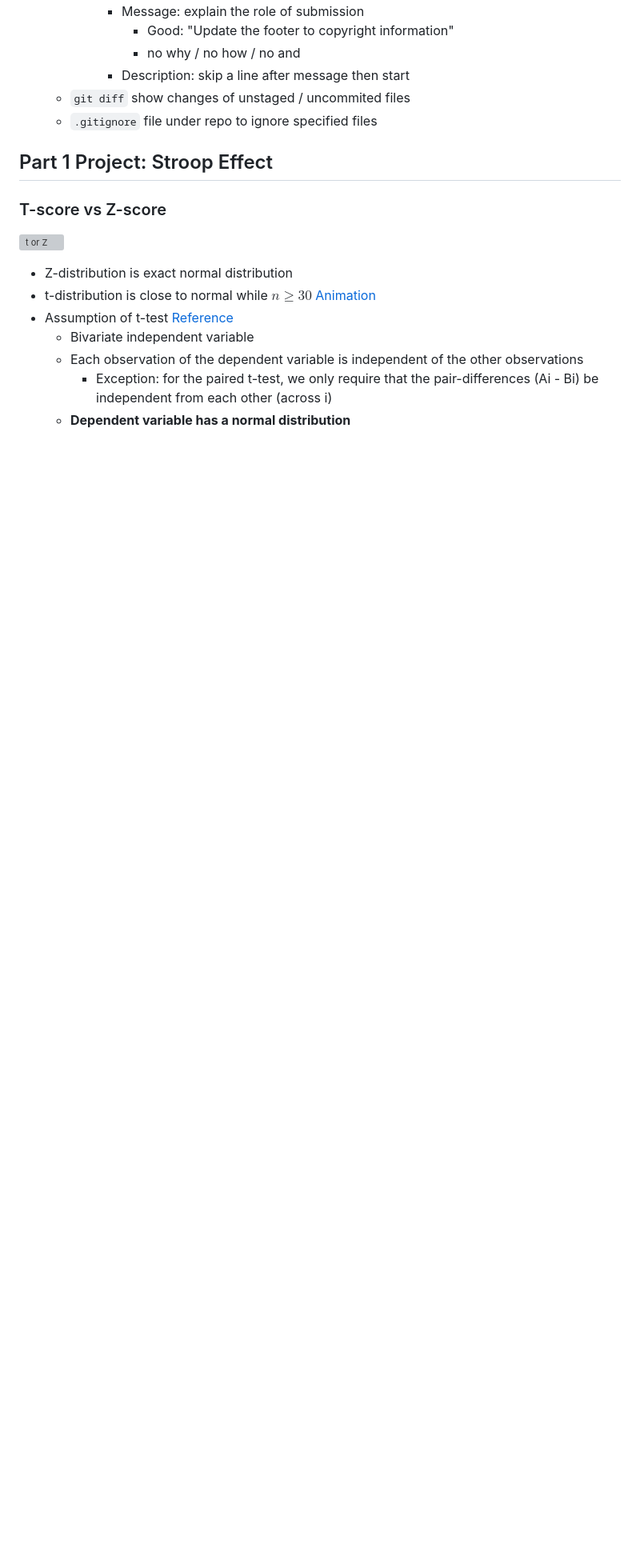
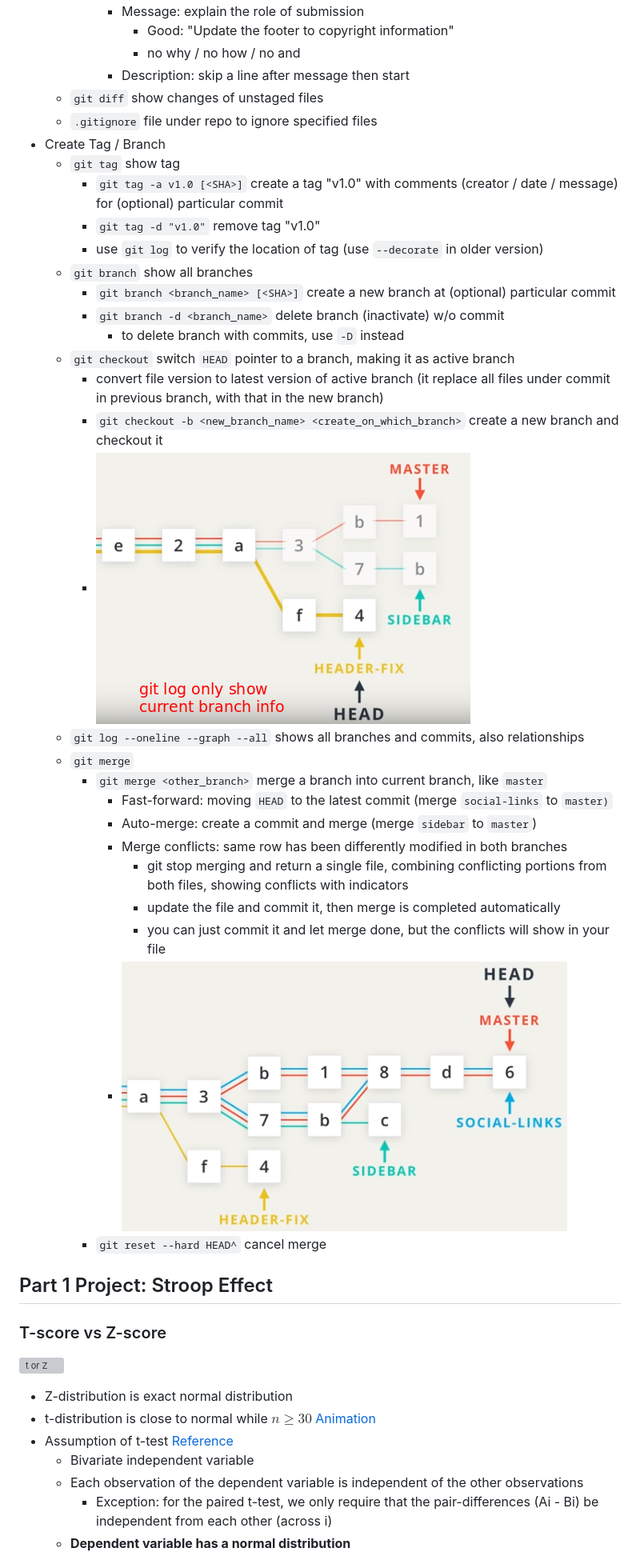
Before and after one commit to YestinYang/Udacity_Data_Analyst_old, a Markdown page: Notes/1_Github.md, the part around the change. Shown: that part at 80% size. Drawn GitHub-style; pictures changed too: img/git_branch.png (added), img/git_merge.png (added); blank space fills up the shorter version; grey boxes are pictures that could not be loaded.

Commit message:
docs: Update to git tag and branch
Including creating git tag and branch, merge and handling merge
conflicts

```diff
--- a/Notes/1_Github.md
+++ b/Notes/1_Github.md
@@ -53,8 +53,32 @@
         - Good: "Update the footer to copyright information"
         - no why / no how / no and
       - Description: skip a line after message then start
-  - `git diff` show changes of unstaged / uncommited files
+  - `git diff` show changes of unstaged files
   - `.gitignore` file under repo to ignore specified files
+- Create Tag / Branch
+  - `git tag` show tag
+    - `git tag -a v1.0 [<SHA>]` create a tag "v1.0" with comments (creator / date / message) for (optional) particular commit
+    - `git tag -d "v1.0"` remove tag "v1.0"
+    - use `git log` to verify the location of tag (use `--decorate` in older version)
+  - `git branch` show all branches
+    - `git branch <branch_name> [<SHA>]` create a new branch at (optional) particular commit
+    - `git branch -d <branch_name>` delete branch (inactivate) w/o commit
+      - to delete branch with commits, use `-D` instead
+  - `git checkout` switch `HEAD` pointer to a branch, making it as active branch
+    - convert file version to latest version of active branch (it replace all files under commit in previous branch, with that in the new branch)
+    - `git checkout -b <new_branch_name> <create_on_which_branch>`  create a new branch and checkout it
+    - ![Git Branches](../img/git_branch.png)
+  - `git log --oneline --graph --all` shows all branches and commits, also relationships
+  - `git merge`
+    - `git merge <other_branch>` merge a branch into current branch, like `master`
+      - Fast-forward: moving `HEAD` to the latest commit (merge `social-links` to `master)`
+      - Auto-merge: create a commit and merge (merge `sidebar` to `master`)
+      - Merge conflicts: same row has been differently modified in both branches
+        - git stop merging and return a single file, combining conflicting portions from both files, showing conflicts with indicators
+        - update the file and commit it, then merge is completed automatically
+        - you can just commit it and let merge done, but the conflicts will show in your file
+      - ![Git Merge](../img/git_merge.png)
+    - `git reset --hard HEAD^` cancel merge
 
 ## Part 1 Project: Stroop Effect
 
```
